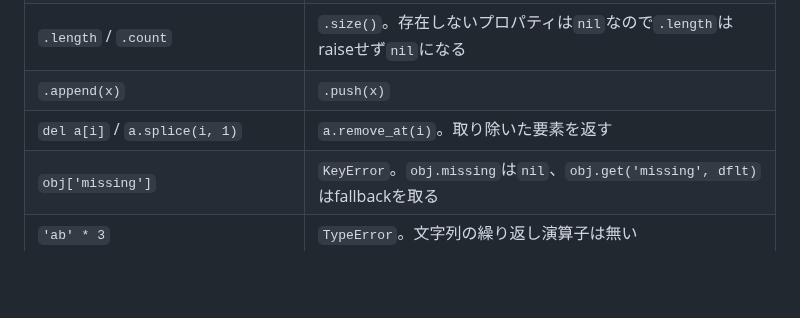
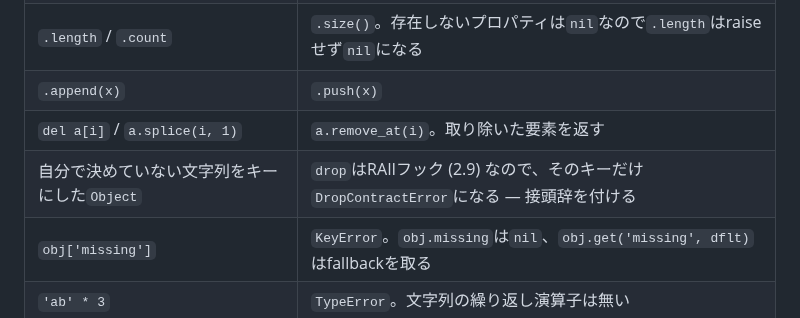
Before and after one commit to yhirose/culebra, a Markdown page: docs/quick-guide.ja.md, the part around the change. Rendered like a GitHub page; blank space fills up the shorter version.

```diff
--- a/docs/quick-guide.ja.md
+++ b/docs/quick-guide.ja.md
@@ -614,6 +614,7 @@ inspect(show('hi'))  # => 'hi'
 | `.length` / `.count` | `.size()`。存在しないプロパティは`nil`なので`.length`はraiseせず`nil`になる |
 | `.append(x)` | `.push(x)` |
 | `del a[i]` / `a.splice(i, 1)` | `a.remove_at(i)`。取り除いた要素を返す |
+| 自分で決めていない文字列をキーにした`Object` | `drop`はRAIIフック (2.9) なので、そのキーだけ`DropContractError`になる — 接頭辞を付ける |
 | `obj['missing']` | `KeyError`。`obj.missing`は`nil`、`obj.get('missing', dflt)`はfallbackを取る |
 | `'ab' * 3` | `TypeError`。文字列の繰り返し演算子は無い |
 | `s.find(x)` / `s.indexOf(x)` | `s.index_of(x)` — バイトオフセット、無ければ`-1` |
```
Also changed, not shown: docs/quick-guide.md (+1 -0 lines).
